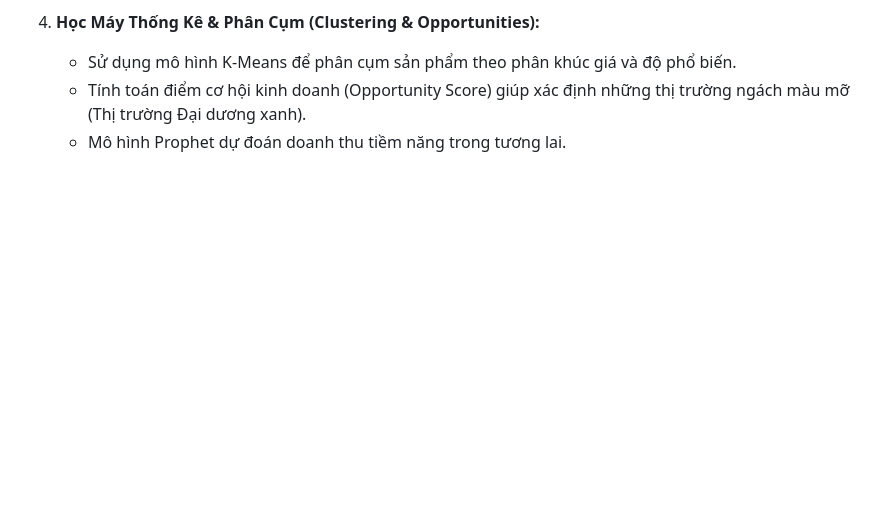
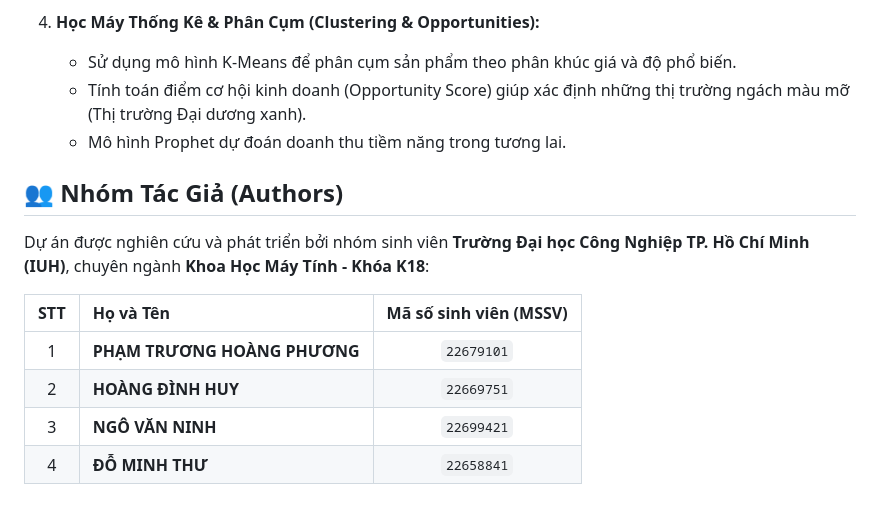
Before and after one commit to phppp-1701/Tiki-AI-Business-Advisor, a Markdown page: README.md, the part around the change. Rendered like a GitHub page; blank space fills up the shorter version.

Commit message:
Add authors section to README
Added authors section with details of the project team.

```diff
--- a/README.md
+++ b/README.md
@@ -124,3 +124,13 @@ Dự án cung cấp sẵn script PowerShell [run-local.ps1](file:///c:/Users/din
    * Sử dụng mô hình K-Means để phân cụm sản phẩm theo phân khúc giá và độ phổ biến.
    * Tính toán điểm cơ hội kinh doanh (Opportunity Score) giúp xác định những thị trường ngách màu mỡ (Thị trường Đại dương xanh).
    * Mô hình Prophet dự đoán doanh thu tiềm năng trong tương lai.
+## 👥 Nhóm Tác Giả (Authors)
+
+Dự án được nghiên cứu và phát triển bởi nhóm sinh viên **Trường Đại học Công Nghiệp TP. Hồ Chí Minh (IUH)**, chuyên ngành **Khoa Học Máy Tính - Khóa K18**:
+
+| STT | Họ và Tên | Mã số sinh viên (MSSV) |
+| :---: | :--- | :---: |
+| 1 | **PHẠM TRƯƠNG HOÀNG PHƯƠNG** | `22679101` |
+| 2 | **HOÀNG ĐÌNH HUY** | `22669751` |
+| 3 | **NGÔ VĂN NINH** | `22699421` |
+| 4 | **ĐỖ MINH THƯ** | `22658841` |
```
